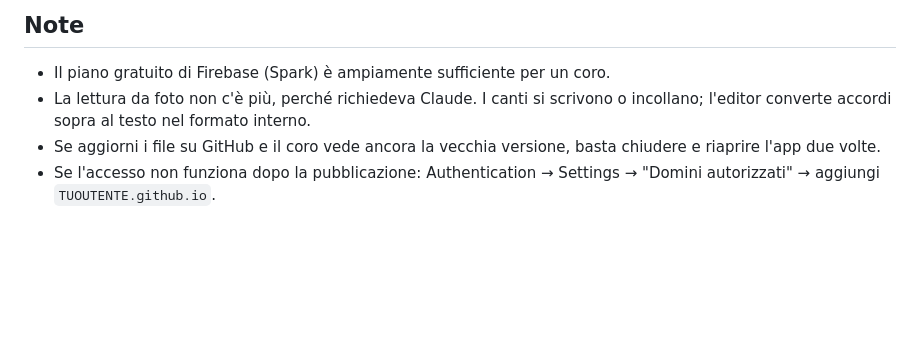
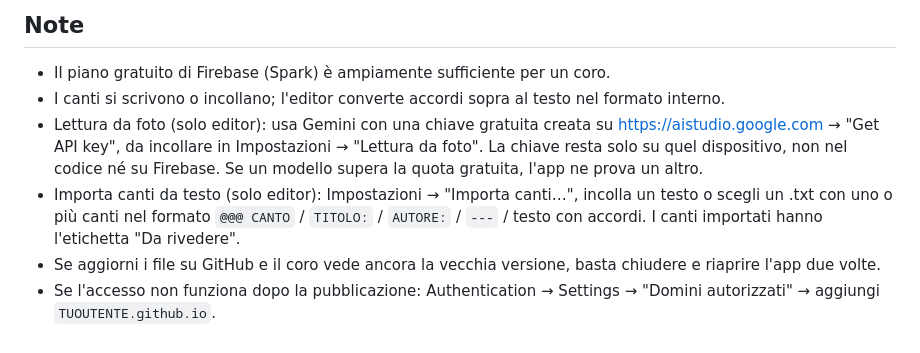
Before and after one commit to ManuelLuciani/iCoro, a Markdown page: LEGGIMI.md, the part around the change. Rendered like a GitHub page; blank space fills up the shorter version.

Commit message:
LEGGIMI: lettura da foto con Gemini e importazione da testo
Co-Authored-By: Claude Opus 5.5 <noreply@anthropic.com>
Claude-Session: https://claude.ai/code/session_01Gjc2VskmCAXDuCxdWNqn4H

```diff
--- a/LEGGIMI.md
+++ b/LEGGIMI.md
@@ -44,6 +44,8 @@ Questa cartella contiene l'app completa. Non dipende da Claude: i dati stanno in
 
 ## Note
 - Il piano gratuito di Firebase (Spark) è ampiamente sufficiente per un coro.
-- La lettura da foto non c'è più, perché richiedeva Claude. I canti si scrivono o incollano; l'editor converte accordi sopra al testo nel formato interno.
+- I canti si scrivono o incollano; l'editor converte accordi sopra al testo nel formato interno.
+- Lettura da foto (solo editor): usa Gemini con una chiave gratuita creata su https://aistudio.google.com → "Get API key", da incollare in Impostazioni → "Lettura da foto". La chiave resta solo su quel dispositivo, non nel codice né su Firebase. Se un modello supera la quota gratuita, l'app ne prova un altro.
+- Importa canti da testo (solo editor): Impostazioni → "Importa canti…", incolla un testo o scegli un .txt con uno o più canti nel formato `@@@ CANTO` / `TITOLO:` / `AUTORE:` / `---` / testo con accordi. I canti importati hanno l'etichetta "Da rivedere".
 - Se aggiorni i file su GitHub e il coro vede ancora la vecchia versione, basta chiudere e riaprire l'app due volte.
 - Se l'accesso non funziona dopo la pubblicazione: Authentication → Settings → "Domini autorizzati" → aggiungi `TUOUTENTE.github.io`.
```
